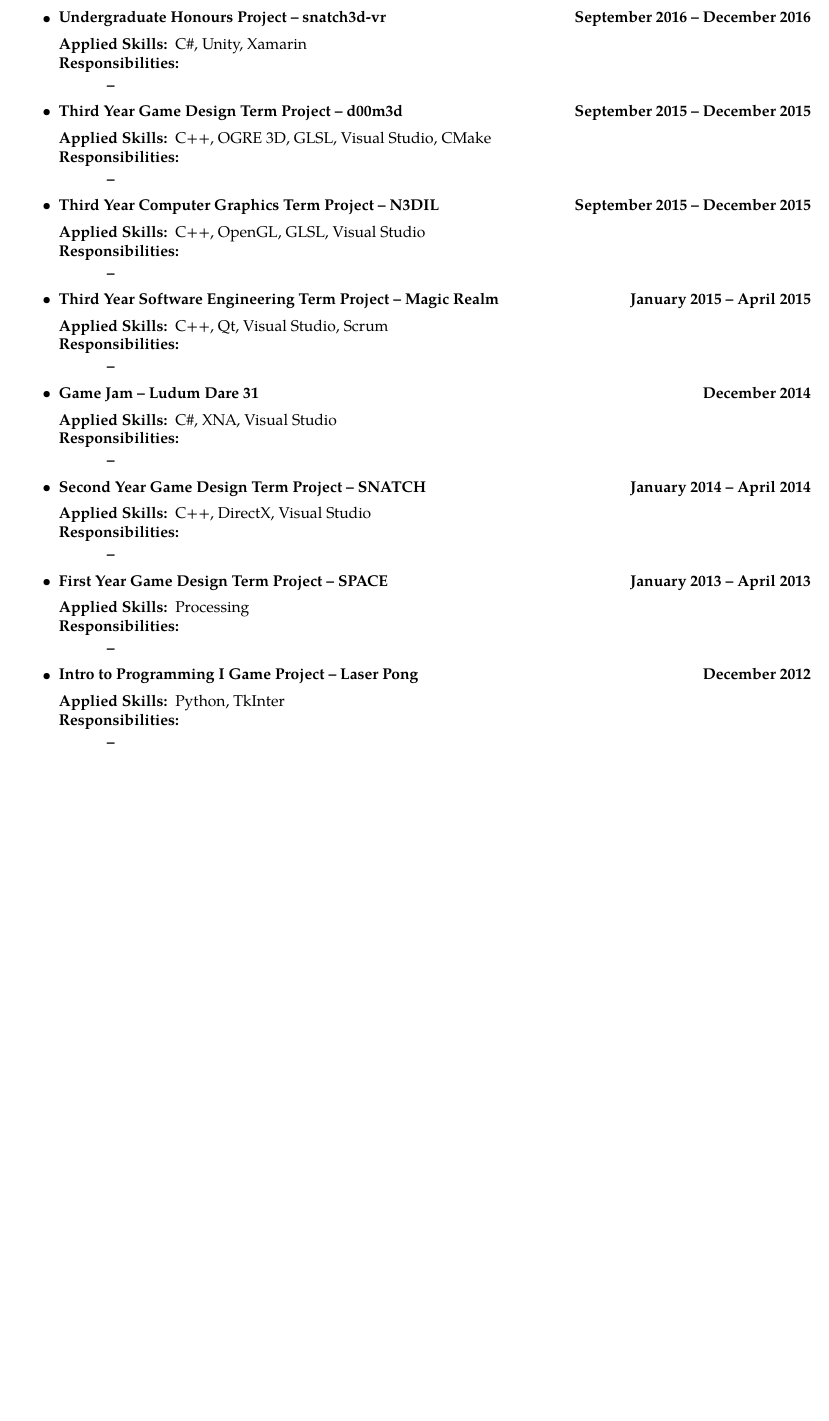
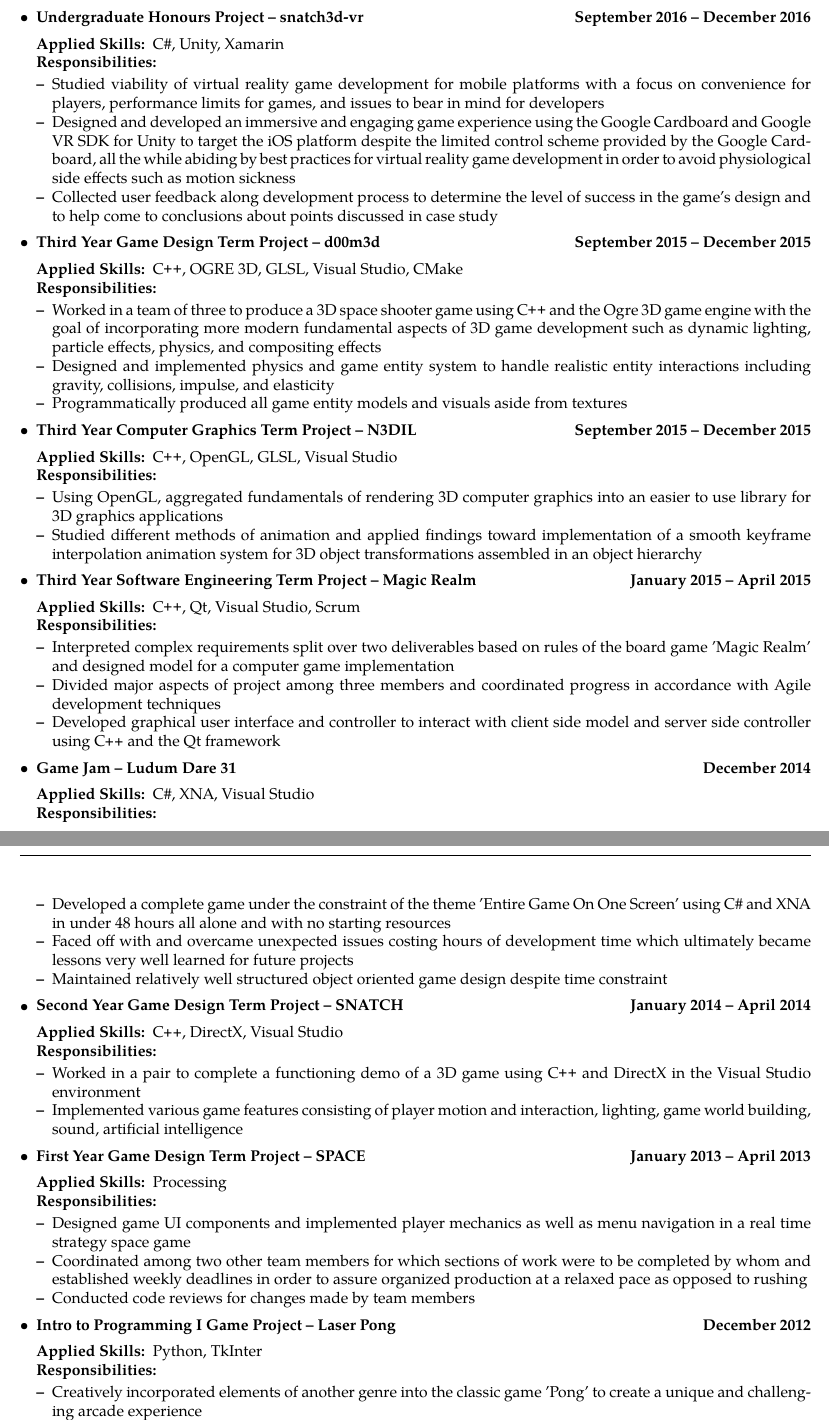
Before and after one commit to nicholaschiasson/resume, a LaTeX CV (NicholasChiasson_Resume.tex): part of page 2 of 2 before the commit and two parts of pages 2 and 3 of 3 after it, the two joined at a grey line, cut so that both start at the same text, the shorter picture padded with empty space. Compiled offline with pdfLaTeX.

Commit message:
Removing indentation from itemize and description environments and adding responsibilities to all applied projects

```diff
--- a/NicholasChiasson_Resume.tex
+++ b/NicholasChiasson_Resume.tex
@@ -4,12 +4,16 @@
 \documentclass[10pt,letterpaper]{article}
 \usepackage[letterpaper,margin=0.75in]{geometry}
 \usepackage[utf8]{inputenc}
+\usepackage{enumitem}
 \usepackage{mdwlist}
 \usepackage[T1]{fontenc}
 \usepackage{textcomp}
 \usepackage{tgpagella}
 \usepackage{lastpage}
 \usepackage{fancyhdr}
+
+\setlist[description]{leftmargin=*}
+\setlist[itemize]{leftmargin=*}
 
 \pagestyle{fancy}
 \setlength{\tabcolsep}{0em}
@@ -222,7 +229,18 @@ https://nicholaschiasson.github.io\ \ \textbullet
     \item[Responsibilities:]
     \hfill
     \begin{itemize*}
-      \item
+      \item Studied viability of virtual reality game development for mobile
+      platforms with a focus on convenience for players, performance limits for
+      games, and issues to bear in mind for developers
+      \item Designed and developed an immersive and engaging game experience
+      using the Google Cardboard and Google VR SDK for Unity to target the iOS
+      platform despite the limited control scheme provided by the Google
+      Cardboard, all the while abiding by best practices for virtual reality
+      game development in order to avoid physiological side effects such as
+      motion sickness
+      \item Collected user feedback along development process to determine the
+      level of success in the game’s design and to help come to conclusions
+      about points discussed in case study
     \end{itemize*}
   \end{description*}
 
@@ -232,11 +250,19 @@ https://nicholaschiasson.github.io\ \ \textbullet
     {\textbf{September 2015 -- December 2015}}
   \begin{description*}
     \item[Applied Skills:]
-    C++, OGRE 3D, GLSL, Visual Studio, CMake
+    \CPP, OGRE 3D, GLSL, Visual Studio, CMake
     \item[Responsibilities:]
     \hfill
     \begin{itemize*}
-      \item
+      \item Worked in a team of three to produce a 3D space shooter game using
+      \CPP\ and the Ogre 3D game engine with the goal of incorporating more
+      modern fundamental aspects of 3D game development such as dynamic
+      lighting, particle effects, physics, and compositing effects
+      \item Designed and implemented physics and game entity system to handle
+      realistic entity interactions including gravity, collisions, impulse, and
+      elasticity
+      \item Programmatically produced all game entity models and visuals aside
+      from textures
     \end{itemize*}
   \end{description*}
 
@@ -246,11 +272,15 @@ https://nicholaschiasson.github.io\ \ \textbullet
     {\textbf{September 2015 -- December 2015}}
   \begin{description*}
     \item[Applied Skills:]
-    C++, OpenGL, GLSL, Visual Studio
+    \CPP, OpenGL, GLSL, Visual Studio
     \item[Responsibilities:]
     \hfill
     \begin{itemize*}
-      \item
+      \item Using OpenGL, aggregated fundamentals of rendering 3D computer
+      graphics into an easier to use library for 3D graphics applications
+      \item Studied different methods of animation and applied findings toward
+      implementation of a smooth keyframe interpolation animation system for 3D
+      object transformations assembled in an object hierarchy
     \end{itemize*}
   \end{description*}
 
@@ -260,11 +290,18 @@ https://nicholaschiasson.github.io\ \ \textbullet
     {\textbf{January 2015 -- April 2015}}
   \begin{description*}
     \item[Applied Skills:]
-    C++, Qt, Visual Studio, Scrum
+    \CPP, Qt, Visual Studio, Scrum
     \item[Responsibilities:]
     \hfill
     \begin{itemize*}
-      \item
+      \item Interpreted complex requirements split over two deliverables based
+      on rules of the board game 'Magic Realm' and designed model for a computer
+      game implementation
+      \item Divided major aspects of project among three members and coordinated
+      progress in accordance with Agile development techniques
+      \item Developed graphical user interface and controller to interact with
+      client side model and server side controller using \CPP\ and the Qt
+      framework
     \end{itemize*}
   \end{description*}
 
@@ -278,7 +315,14 @@ https://nicholaschiasson.github.io\ \ \textbullet
     \item[Responsibilities:]
     \hfill
     \begin{itemize*}
-      \item
+      \item Developed a complete game under the constraint of the theme 'Entire
+      Game On One Screen' using C\# and XNA in under 48 hours all alone and with
+      no starting resources
+      \item Faced off with and overcame unexpected issues costing hours of
+      development time which ultimately became lessons very well learned for
+      future projects
+      \item Maintained relatively well structured object oriented game design
+      despite time constraint
     \end{itemize*}
   \end{description*}
 
@@ -288,11 +332,14 @@ https://nicholaschiasson.github.io\ \ \textbullet
     {\textbf{January 2014 -- April 2014}}
   \begin{description*}
     \item[Applied Skills:]
-    C++, DirectX, Visual Studio
+    \CPP, DirectX, Visual Studio
     \item[Responsibilities:]
     \hfill
     \begin{itemize*}
-      \item
+      \item Worked in a pair to complete a functioning demo of a 3D game using
+      \CPP\ and DirectX in the Visual Studio environment
+      \item Implemented various game features consisting of player motion and
+      interaction, lighting, game world building, sound, artificial intelligence
     \end{itemize*}
   \end{description*}
 
@@ -306,7 +353,12 @@ https://nicholaschiasson.github.io\ \ \textbullet
     \item[Responsibilities:]
     \hfill
     \begin{itemize*}
-      \item
+      \item Designed game UI components and implemented player mechanics as well
+      as menu navigation in a real time strategy space game
+      \item Coordinated among two other team members for which sections of work
+      were to be completed by whom and established weekly deadlines in order to
+      assure organized production at a relaxed pace as opposed to rushing
+      \item Conducted code reviews for changes made by team members
     \end{itemize*}
   \end{description*}
 
@@ -320,7 +372,15 @@ https://nicholaschiasson.github.io\ \ \textbullet
     \item[Responsibilities:]
     \hfill
     \begin{itemize*}
-      \item
+      \item Creatively incorporated elements of another genre into the classic
+      game 'Pong' to create a unique and challenging arcade experience
+      \item Independently programmed the entire project using an unfamiliar
+      graphics library to further develop an understanding of the tools required
+      for the course
+      \item Completed a final product a week earlier than the deadline leaving
+      the rest of the allotted time for tweaking and extra features, resulting
+      in the game being recognized by the professor as one of the most enjoyable
+      submitted projects.
     \end{itemize*}
   \end{description*}
 
```
Also changed, not shown: NicholasChiasson_Resume.tex (19 more changed lines).
